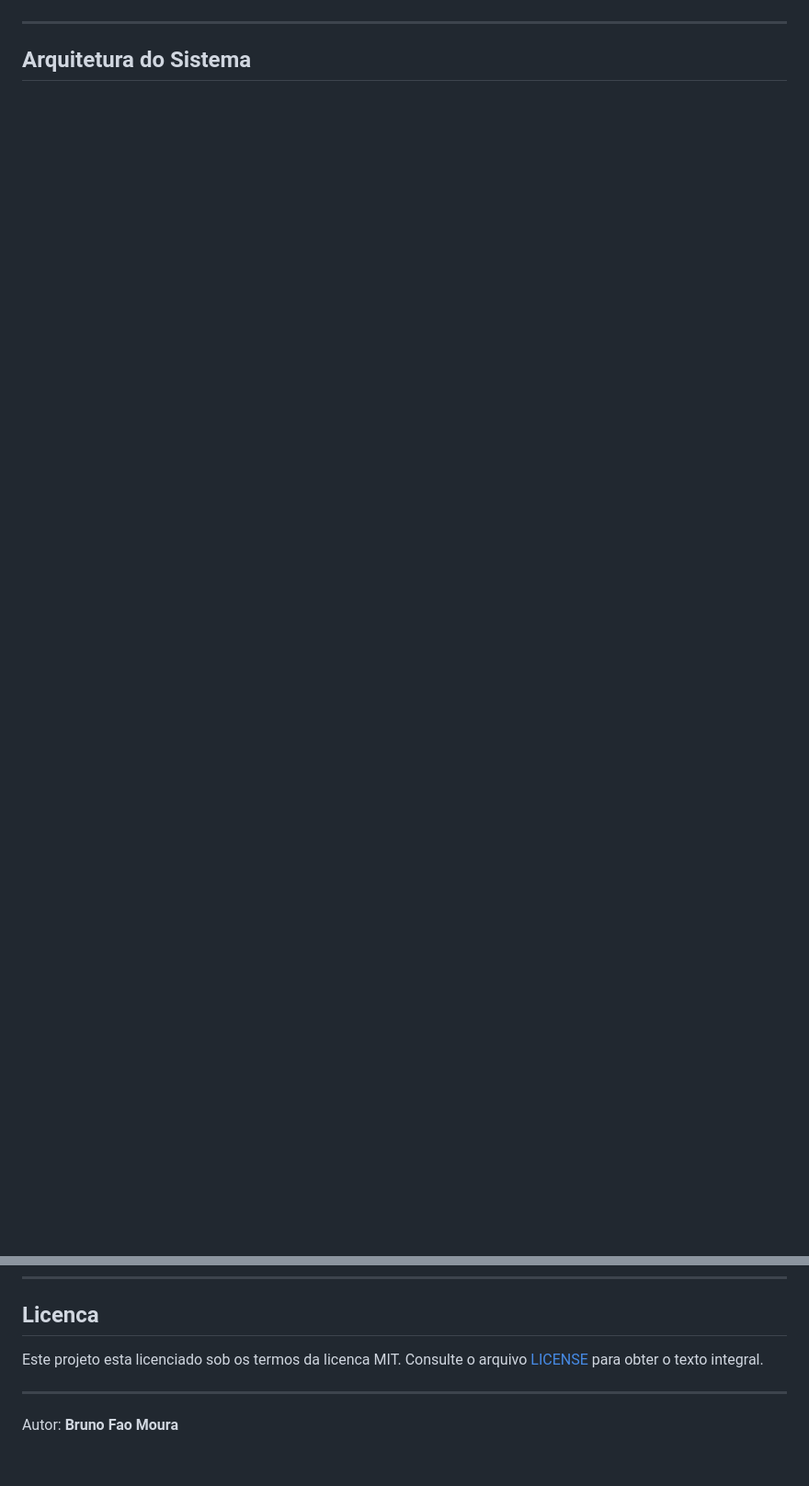
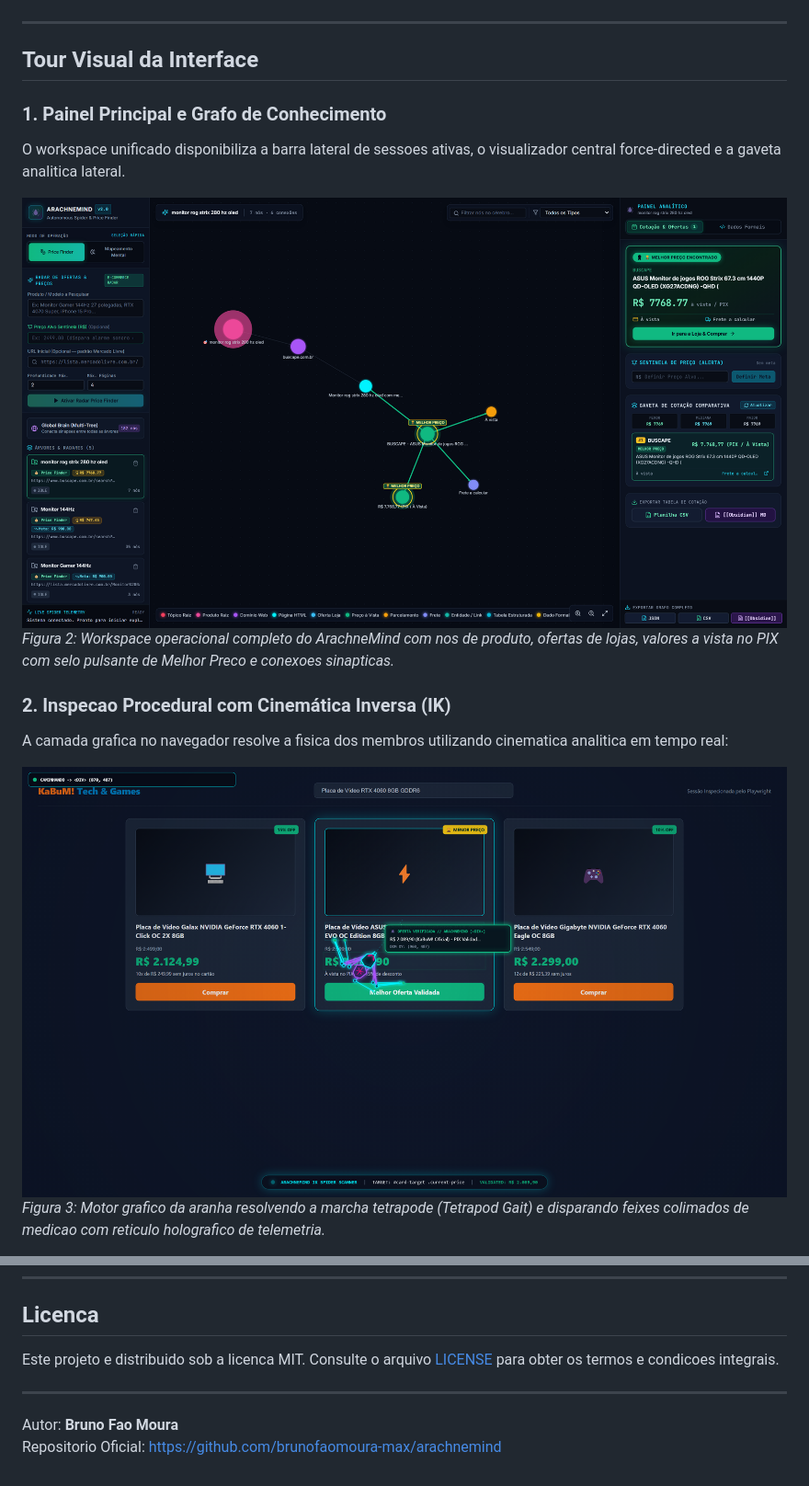
Before and after one commit to brunofaomoura-max/arachnemind, a Markdown page: README.md, 2 parts joined by grey strips. Shown at 92% size. Rendered like a GitHub page; pictures changed too: docs/assets/arachnemind-workspace-overview.png (added), docs/assets/spider-inspection-overlay.png (added); blank space fills up the shorter version.

```diff
--- a/README.md
+++ b/README.md
@@ -39,4 +50,19 @@ Os nos e arestas resultantes sao despachados via WebSockets (Socket.io) para o f
 
 ---
 
-## Arquitetura do Sistema
+## Tour Visual da Interface
+
+### 1. Painel Principal e Grafo de Conhecimento
+
+O workspace unificado disponibiliza a barra lateral de sessoes ativas, o visualizador central force-directed e a gaveta analitica lateral.
+
+![ArachneMind Obsidian Knowledge Graph Workspace](docs/assets/arachnemind-workspace-overview.png)
+*Figura 2: Workspace operacional completo do ArachneMind com nos de produto, ofertas de lojas, valores a vista no PIX com selo pulsante de Melhor Preco e conexoes sinapticas.*
+
+### 2. Inspecao Procedural com Cinemática Inversa (IK)
+
+A camada grafica no navegador resolve a fisica dos membros utilizando cinematica analitica em tempo real:
+
+![ArachneMind Procedural Spider Overlay & DOM Laser HUD](docs/assets/spider-inspection-overlay.png)
+*Figura 3: Motor grafico da aranha resolvendo a marcha tetrapode (Tetrapod Gait) e disparando feixes colimados de medicao com reticulo holografico de telemetria.*
+
@@ -167,8 +243,9 @@ O codigo-fonte deste projeto e suas dependencias foram submetidos a processo de
 
 ## Licenca
 
-Este projeto esta licenciado sob os termos da licenca MIT. Consulte o arquivo [LICENSE](LICENSE) para obter o texto integral.
+Este projeto e distribuido sob a licenca MIT. Consulte o arquivo [LICENSE](LICENSE) para obter os termos e condicoes integrais.
 
 ---
 
 Autor: **Bruno Fao Moura**
+Repositorio Oficial: [https://github.com/brunofaomoura-max/arachnemind](https://github.com/brunofaomoura-max/arachnemind)
```
Also changed, not shown: other parts of README.md (+137 -76 lines), docs/assets/arachnemind-graph-demo.gif (added), docs/assets/mind-map-knowledge-graph.png (added), docs/assets/price-finder-quotation-drawer.png (added), docs/assets/spider-crawler-demo.gif (added), 5 other files.
